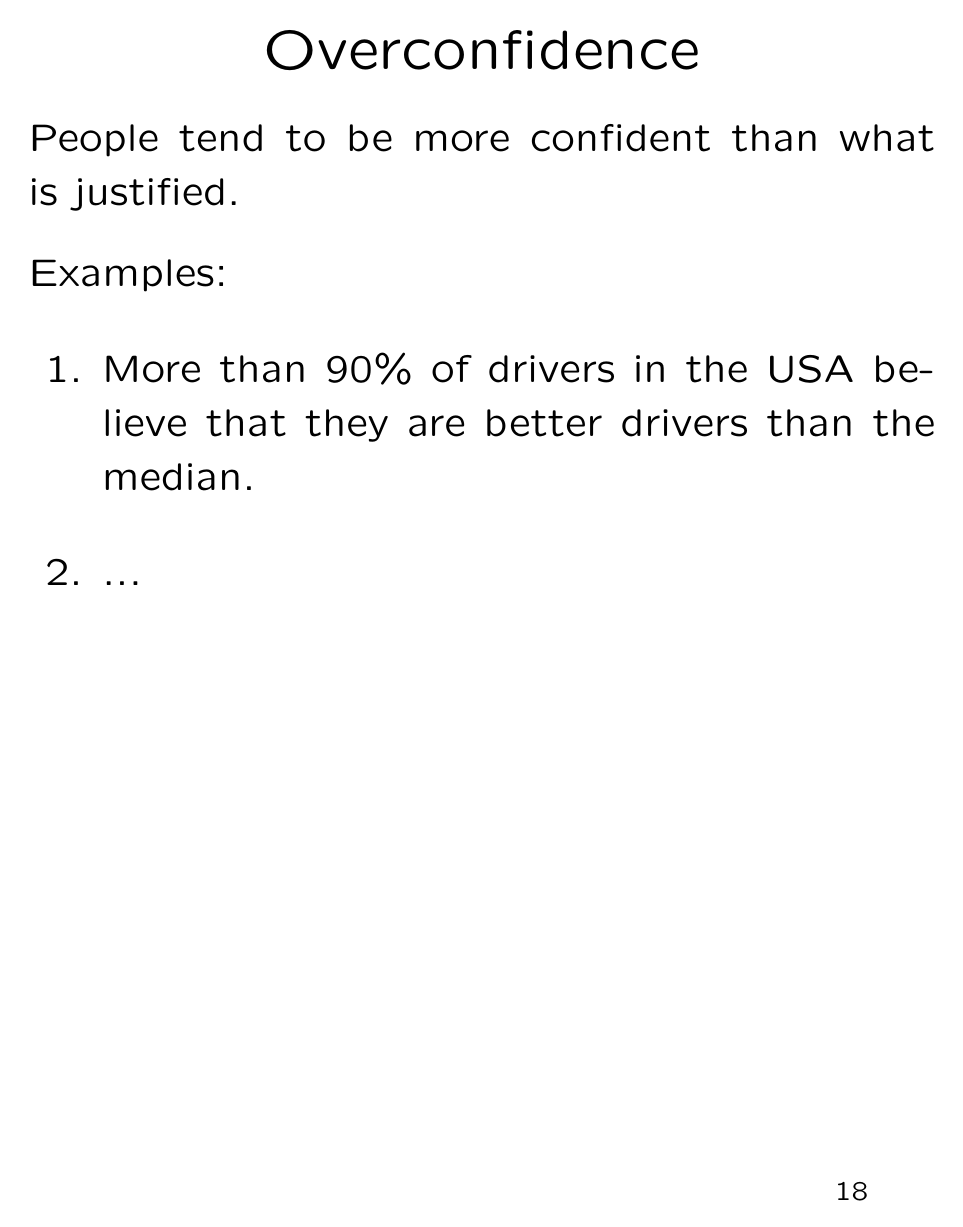
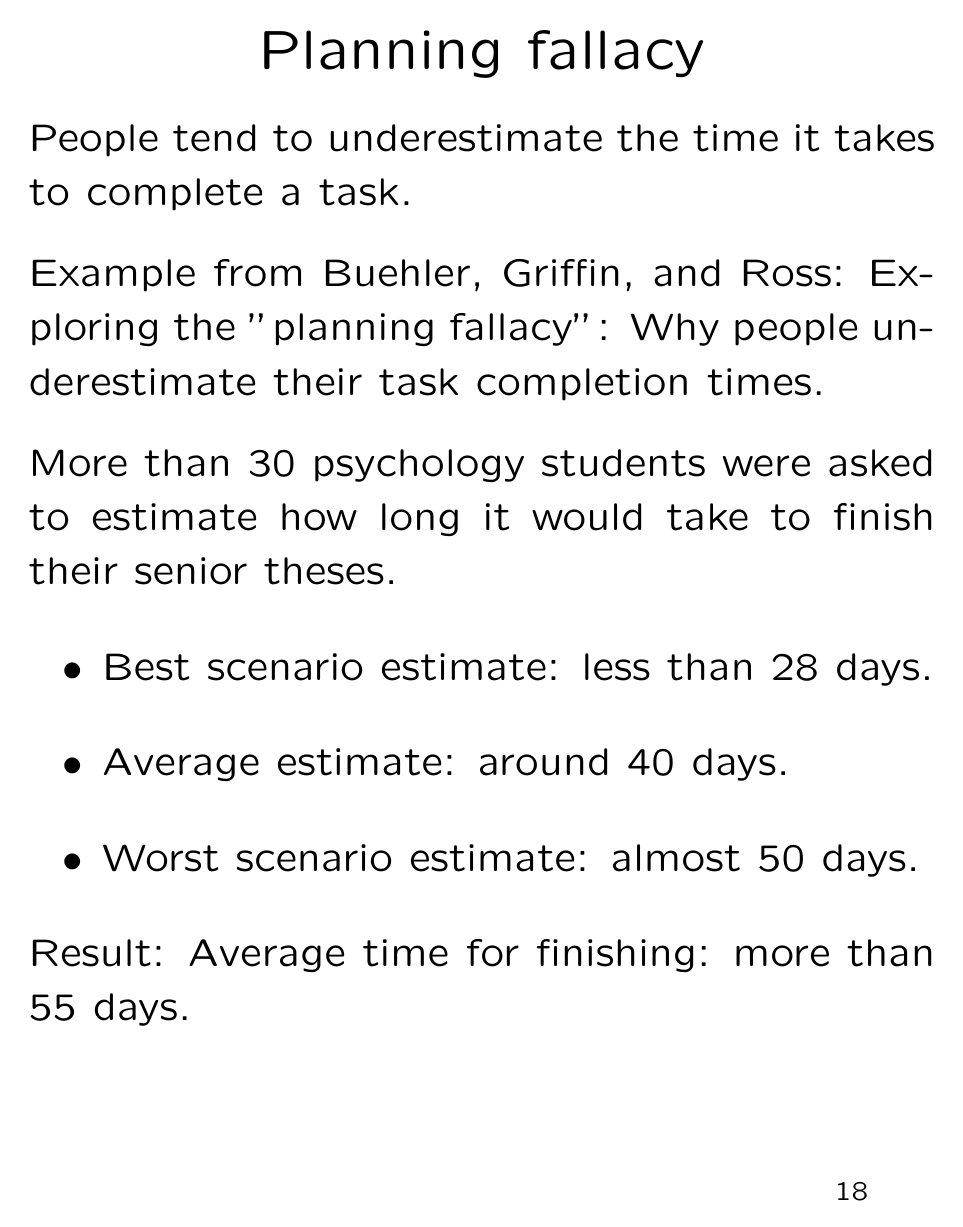
Before and after one commit to robert-strandh/Seminars, LaTeX slides (Psychology-and-software/psychology-and-software.tex): page 18 of 22. Compiled offline with pdfLaTeX; a LaTeX package or settings file that is missing is left out.

Commit message:
Replace general example with one on planning fallacy.

```diff
--- a/Psychology-and-software/psychology-and-software.tex
+++ b/Psychology-and-software/psychology-and-software.tex
@@ -294,17 +294,23 @@ intuition for everything that can not be precisely computed.
 
 \vfill\end{slide}
 %-----------------------------------------------------------
-\begin{slide}\ti{Overconfidence}
+\begin{slide}\ti{Planning fallacy}
 
-People tend to be more confident than what is justified.
+People tend to underestimate the time it takes to complete a task.
 
-Examples:
+Example from Buehler, Griffin, and Ross: Exploring the "planning
+fallacy": Why people underestimate their task completion times.
 
-\begin{enumerate}
-\item More than 90\% of drivers in the USA believe that they are
-  better drivers than the median.
-\item ...
-\end{enumerate}
+More than 30 psychology students were asked to estimate how long it
+would take to finish their senior theses.
+
+\begin{itemize}
+\item Best scenario estimate: less than 28 days.
+\item Average estimate: around 40 days.
+\item Worst scenario estimate: almost 50 days.
+\end{itemize}
+
+Result: Average time for finishing: more than 55 days.
 
 \vfill\end{slide}
 %-----------------------------------------------------------
```
